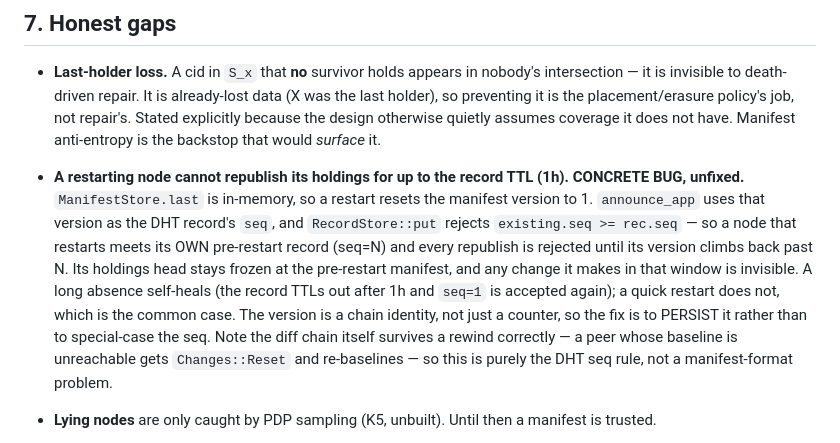
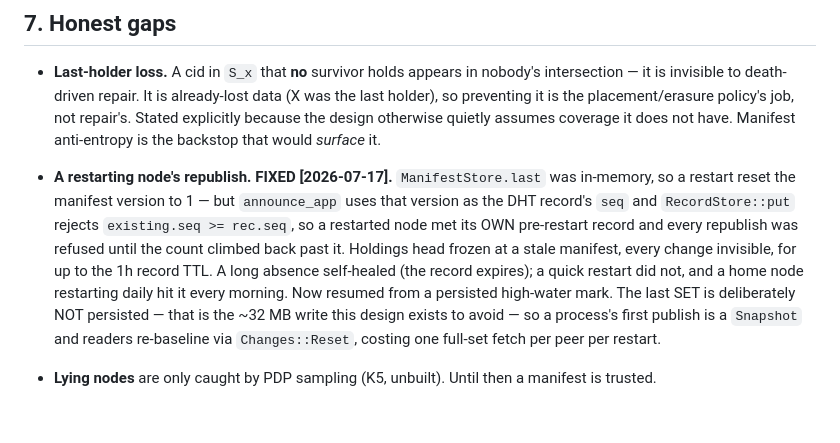
Before and after one commit to craft-ec/zephcraft, a Markdown page: docs/DURABILITY_DESIGN.md, the part around the change. GitHub-like rendering; blank space fills up the shorter version.

Commit message:
docs(durability): version-reset bug fixed, mark it so

```diff
--- a/docs/DURABILITY_DESIGN.md
+++ b/docs/DURABILITY_DESIGN.md
@@ -263,16 +263,15 @@ working) · census = the shared basis for agreeing *without talking*.
   invisible to death-driven repair. It is already-lost data (X was the last holder), so preventing it is
   the placement/erasure policy's job, not repair's. Stated explicitly because the design otherwise quietly
   assumes coverage it does not have. Manifest anti-entropy is the backstop that would *surface* it.
-- **A restarting node cannot republish its holdings for up to the record TTL (1h). CONCRETE BUG, unfixed.**
-  `ManifestStore.last` is in-memory, so a restart resets the manifest version to 1. `announce_app` uses that
-  version as the DHT record's `seq`, and `RecordStore::put` rejects `existing.seq >= rec.seq` — so a node
-  that restarts meets its OWN pre-restart record (seq=N) and every republish is rejected until its version
-  climbs back past N. Its holdings head stays frozen at the pre-restart manifest, and any change it makes in
-  that window is invisible. A long absence self-heals (the record TTLs out after 1h and `seq=1` is accepted
-  again); a quick restart does not, which is the common case. The version is a chain identity, not just a
-  counter, so the fix is to PERSIST it rather than to special-case the seq. Note the diff chain itself
-  survives a rewind correctly — a peer whose baseline is unreachable gets `Changes::Reset` and re-baselines
-  — so this is purely the DHT seq rule, not a manifest-format problem.
+- **A restarting node's republish. FIXED [2026-07-17].** `ManifestStore.last` was in-memory, so a restart
+  reset the manifest version to 1 — but `announce_app` uses that version as the DHT record's `seq` and
+  `RecordStore::put` rejects `existing.seq >= rec.seq`, so a restarted node met its OWN pre-restart record
+  and every republish was refused until the count climbed back past it. Holdings head frozen at a stale
+  manifest, every change invisible, for up to the 1h record TTL. A long absence self-healed (the record
+  expires); a quick restart did not, and a home node restarting daily hit it every morning. Now resumed from
+  a persisted high-water mark. The last SET is deliberately NOT persisted — that is the ~32 MB write this
+  design exists to avoid — so a process's first publish is a `Snapshot` and readers re-baseline via
+  `Changes::Reset`, costing one full-set fetch per peer per restart.
 - **Lying nodes** are only caught by PDP sampling (K5, unbuilt). Until then a manifest is trusted.
 - **Unaware loss** (bytes gone, index intact) is invisible to manifests *by construction* — the node reports
   what it believes, and it believes wrongly. Only asking for the bytes settles it (K8 probe / K5 PDP). This
```
